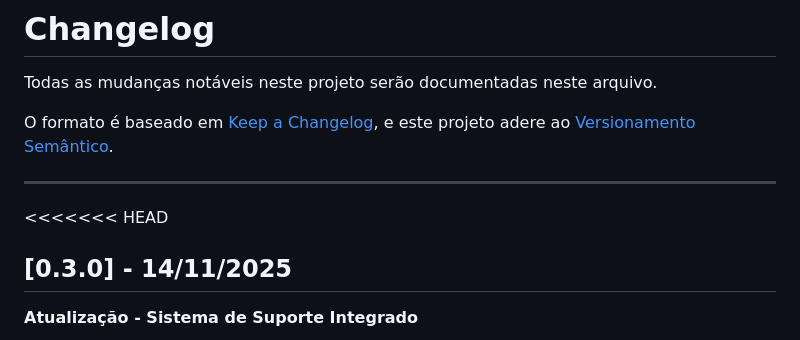
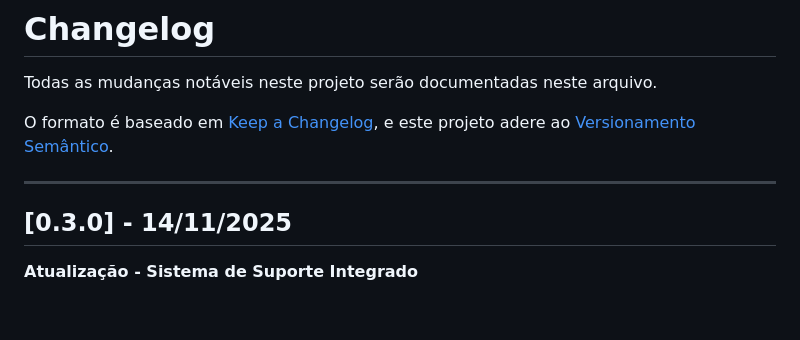
Before and after one commit to SalvaSolucoes/secrimpo, a Markdown page: docs/ATUALIZAÇÕES.md, the part around the change. Drawn GitHub-style; blank space fills up the shorter version.

Commit message:
Feat: edição de texto

```diff
--- a/docs/ATUALIZAÇÕES.md
+++ b/docs/ATUALIZAÇÕES.md
@@ -7,7 +7,6 @@ e este projeto adere ao [Versionamento Semântico](https://semver.org/lang/pt-BR
 
 ---
 
-<<<<<<< HEAD
 ## [0.3.0] - 14/11/2025
 
 **Atualização - Sistema de Suporte Integrado**
```
